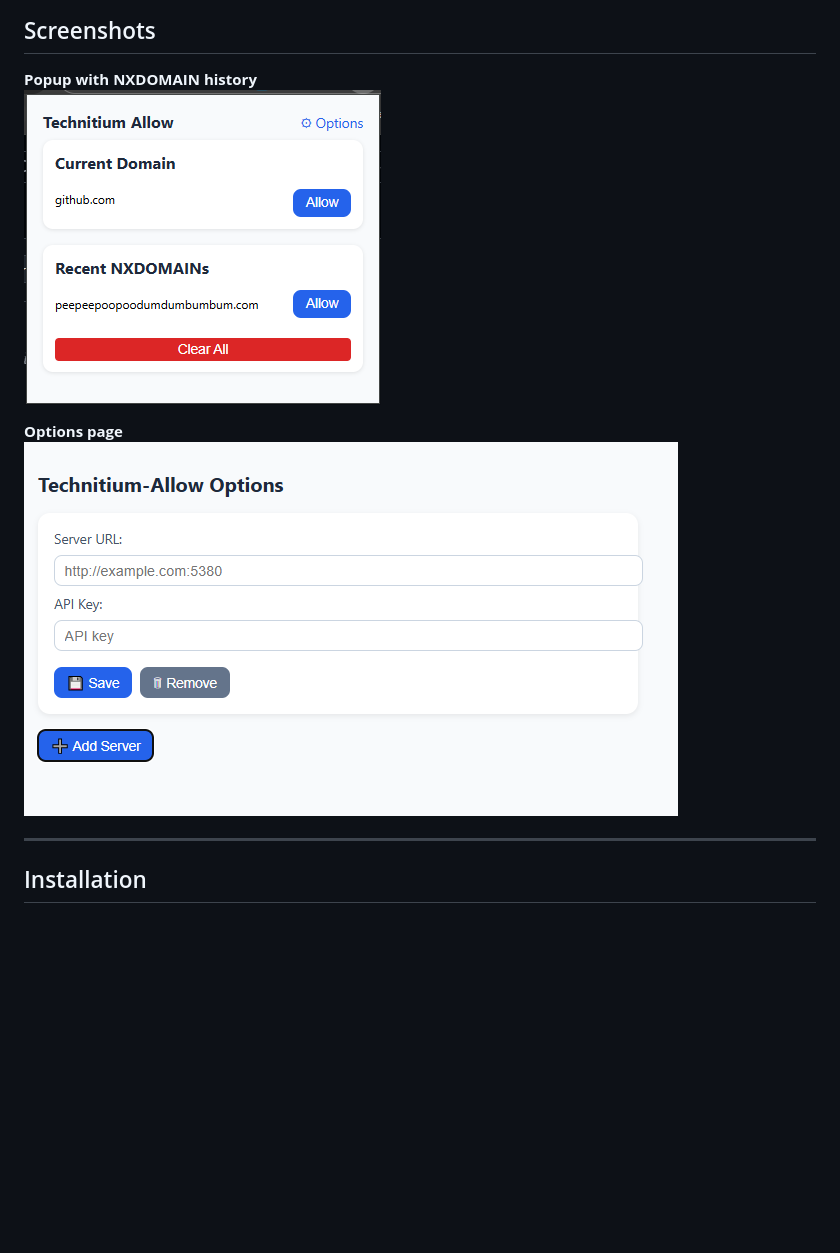
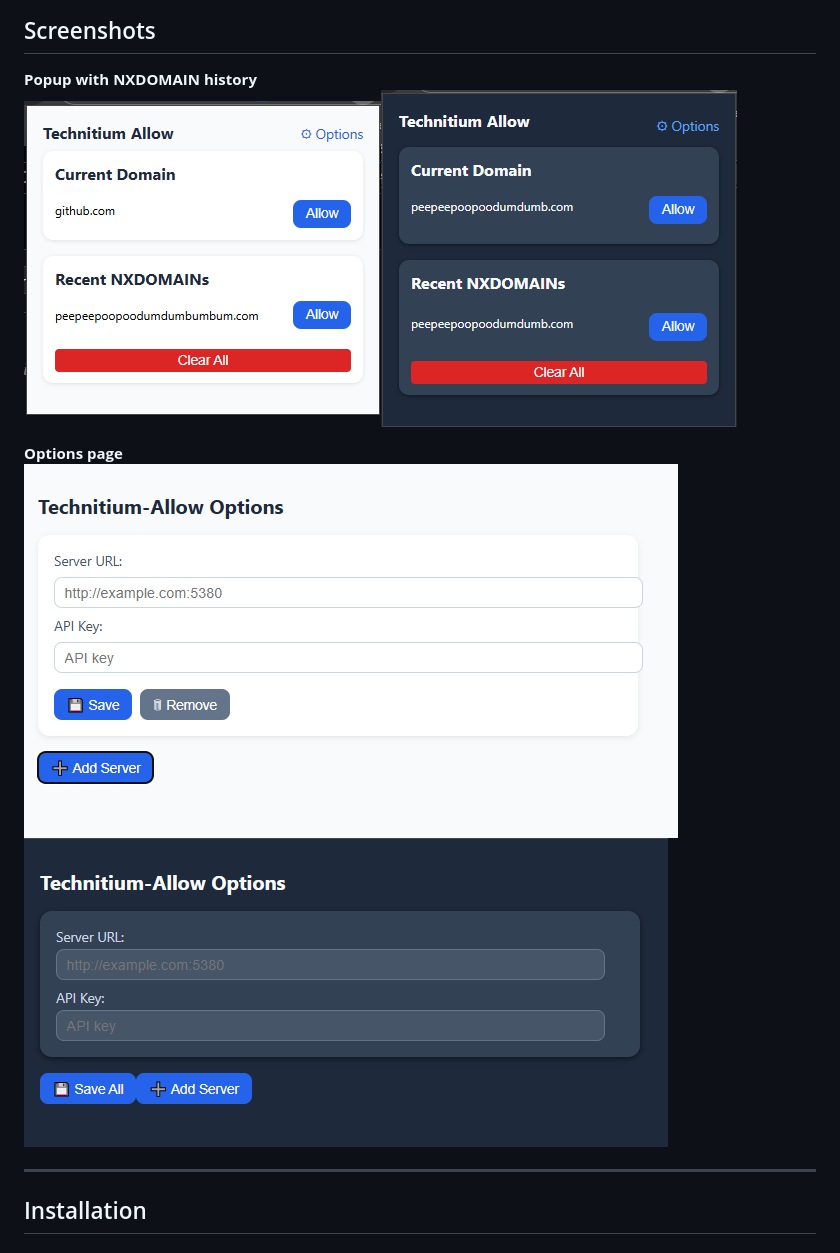
Before and after one commit to drewstopherlee/Technitium-Allow, a Markdown page: README.md, the part around the change. GitHub-like rendering; pictures changed too: assets/options-dark.png (added), assets/popup-dark.png (added); blank space fills up the shorter version.

Commit message:
feat: add dark mode to README

```diff
--- a/README.md
+++ b/README.md
@@ -20,10 +20,10 @@ Technitium-Allow is a Chrome extension that detects domains that were blocked by
 ## Screenshots
 
 **Popup with NXDOMAIN history**
-![Popup Example](assets/popup-example.png)
+![Popup Example (Light Mode)](assets/popup-light.png)![Popup Example (Dark Mode)](assets/popup-dark.png)
 
 **Options page**
-![Options Example](assets/options-example.png)
+![Options Example (Light Mode)](assets/options-light.png)![Options Example (Dark Mode)](assets/options-dark.png)
 
 ---
 
```
Also changed, not shown: assets/options-light.png (renamed from assets/options-example.png), assets/popup-light.png (renamed from assets/popup-example.png).
